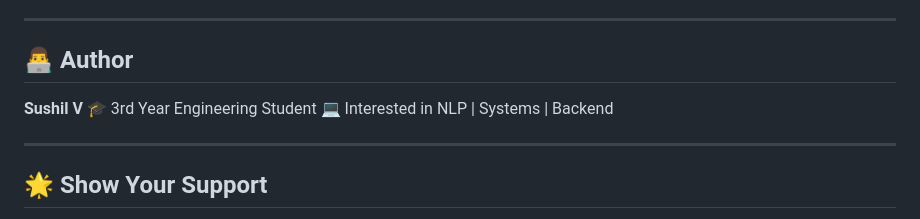
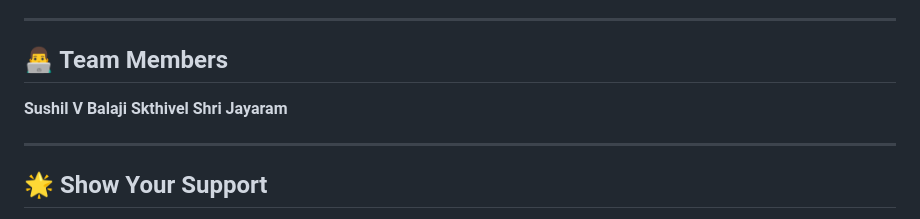
Before and after one commit to SUSHILV-30/Tamil-Semantic-Analyzer, a Markdown page: README.md, the part around the change. GitHub-like rendering.

Commit message:
Change author section to team members
Updated author section to reflect team members.

```diff
--- a/README.md
+++ b/README.md
@@ -216,11 +216,12 @@ java Main input.txt
 
 ---
 
-## 👨‍💻 Author
+## 👨‍💻 Team Members
 
 **Sushil V**
-🎓 3rd Year Engineering Student
-💻 Interested in NLP | Systems | Backend
+**Balaji Skthivel**
+**Shri Jayaram**
+
 
 ---
 
```
